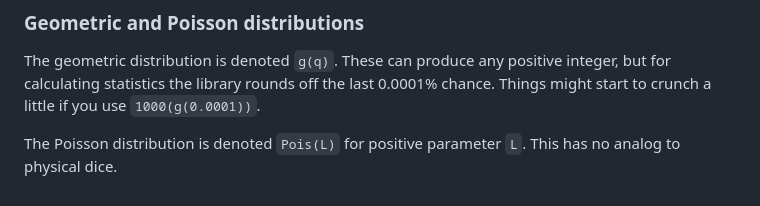
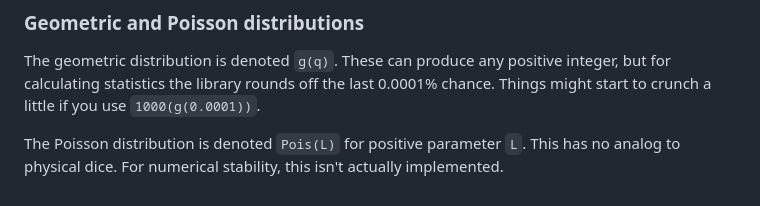
Before and after one commit to sstromw/dice, a Markdown page: README.md, the part around the change. GitHub-like rendering.

Commit message:
clarify broken Poisson promise

```diff
--- a/README.md
+++ b/README.md
@@ -101,4 +101,5 @@ integer, but for calculating statistics the library rounds off the last 0.0001%
 chance. Things might start to crunch a little if you use `1000(g(0.0001))`.
 
 The Poisson distribution is denoted `Pois(L)` for positive parameter `L`. This
-has no analog to physical dice.
+has no analog to physical dice. For numerical stability, this isn't actually
+implemented.
```
